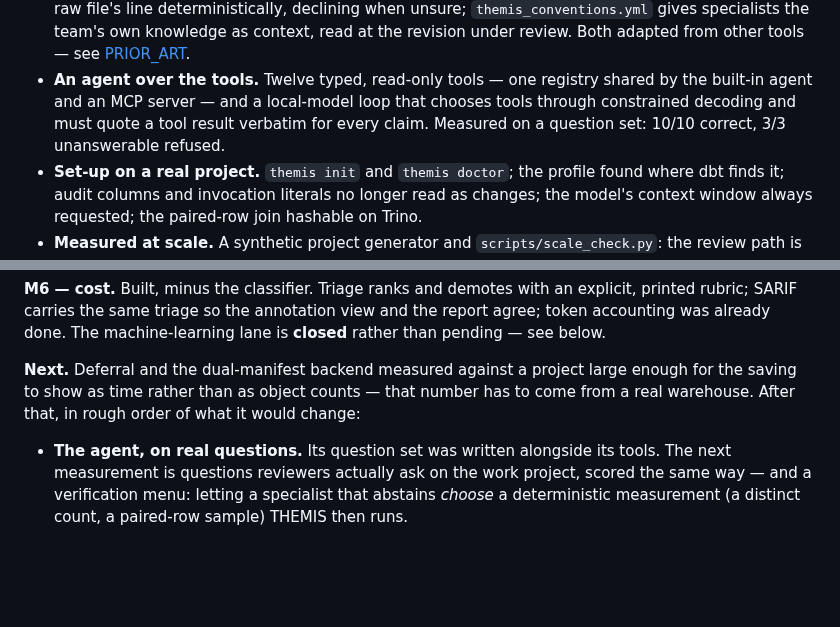
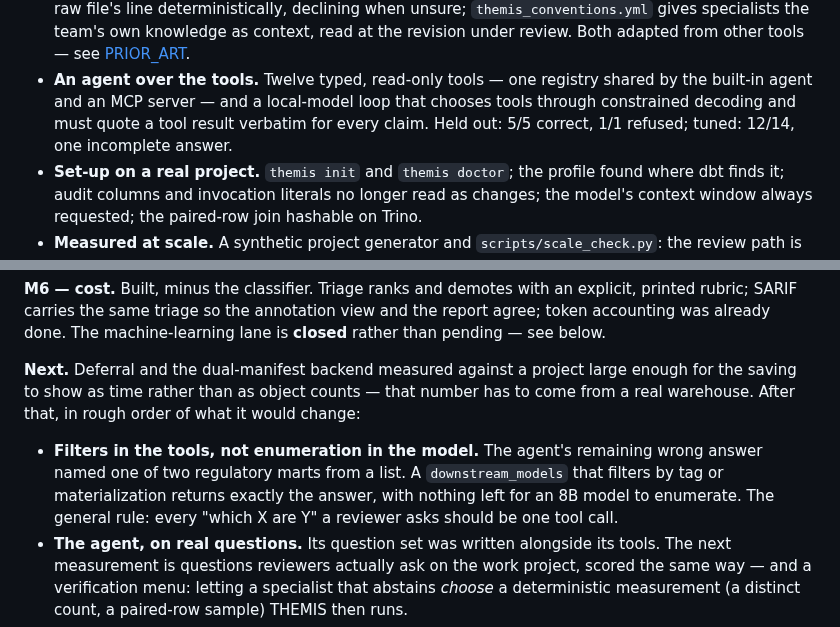
Before and after one commit to jadoon200/themis, a Markdown page: docs/ROADMAP.md, 2 parts joined by grey strips. Drawn GitHub-style; blank space fills up the shorter version.

```diff
--- a/docs/ROADMAP.md
+++ b/docs/ROADMAP.md
@@ -86,8 +86,8 @@
   Both adapted from other tools — see [PRIOR_ART](PRIOR_ART.md).
 - **An agent over the tools.** Twelve typed, read-only tools — one registry shared by the
   built-in agent and an MCP server — and a local-model loop that chooses tools through
-  constrained decoding and must quote a tool result verbatim for every claim. Measured on a
-  question set: 10/10 correct, 3/3 unanswerable refused.
+  constrained decoding and must quote a tool result verbatim for every claim. Held out: 5/5
+  correct, 1/1 refused; tuned: 12/14, one incomplete answer.
 - **Set-up on a real project.** `themis init` and `themis doctor`; the profile found where
   dbt finds it; audit columns and invocation literals no longer read as changes; the model's
   context window always requested; the paired-row join hashable on Trino.
@@ -131,6 +131,10 @@ report agree; token accounting was already done. The machine-learning lane is
 enough for the saving to show as time rather than as object counts — that number has to
 come from a real warehouse. After that, in rough order of what it would change:
 
+- **Filters in the tools, not enumeration in the model.** The agent's remaining wrong
+  answer named one of two regulatory marts from a list. A `downstream_models` that filters by
+  tag or materialization returns exactly the answer, with nothing left for an 8B model to
+  enumerate. The general rule: every "which X are Y" a reviewer asks should be one tool call.
 - **The agent, on real questions.** Its question set was written alongside its tools. The
   next measurement is questions reviewers actually ask on the work project, scored the same
   way — and a verification menu: letting a specialist that abstains *choose* a deterministic
```
Also changed, not shown: docs/EVAL.md (+51 -16 lines), 1 other file.
